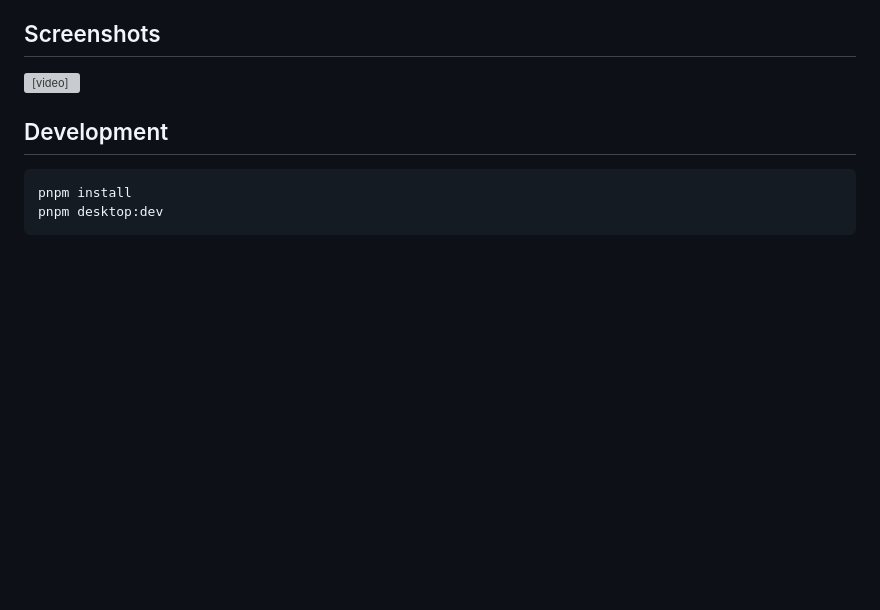
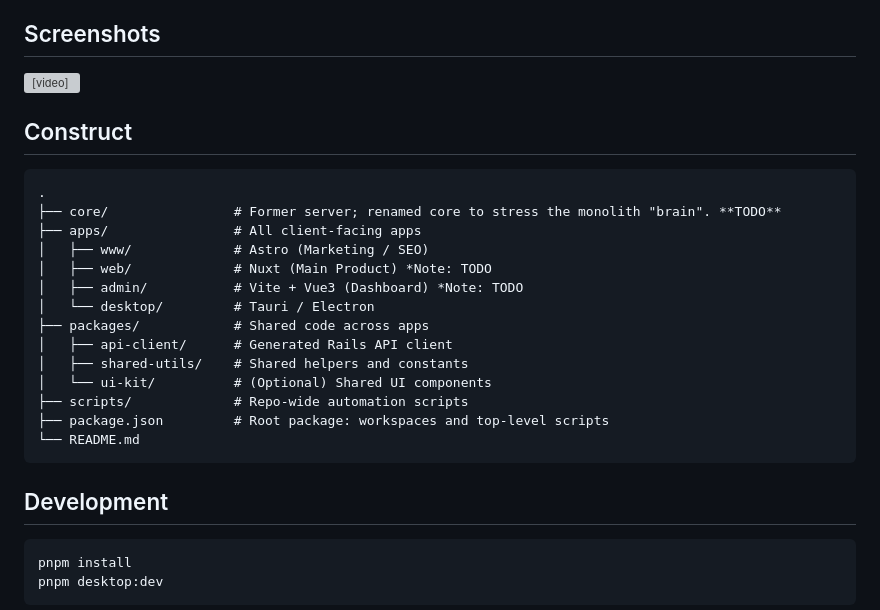
Before and after one commit to yuler/typo, a Markdown page: README.md, the part around the change. Rendered like a GitHub page; blank space fills up the shorter version; grey boxes are pictures that could not be loaded.

Commit message:
📝 Add project directory structure overview

````diff
--- a/README.md
+++ b/README.md
@@ -15,6 +15,25 @@
 <!-- TODO: need updated screenshots -->
 
 <video src="https://github.com/user-attachments/assets/fd2ff3f3-ea57-4ab9-934f-b9a92c5c5b0e" controls playsinline width="720"></video>
+
+## Construct
+
+```
+.
+├── core/                # Former server; renamed core to stress the monolith "brain". **TODO**
+├── apps/                # All client-facing apps
+│   ├── www/             # Astro (Marketing / SEO)
+│   ├── web/             # Nuxt (Main Product) *Note: TODO
+│   ├── admin/           # Vite + Vue3 (Dashboard) *Note: TODO
+│   └── desktop/         # Tauri / Electron
+├── packages/            # Shared code across apps
+│   ├── api-client/      # Generated Rails API client
+│   ├── shared-utils/    # Shared helpers and constants
+│   └── ui-kit/          # (Optional) Shared UI components
+├── scripts/             # Repo-wide automation scripts
+├── package.json         # Root package: workspaces and top-level scripts
+└── README.md
+```
 
 ## Development
 
````
